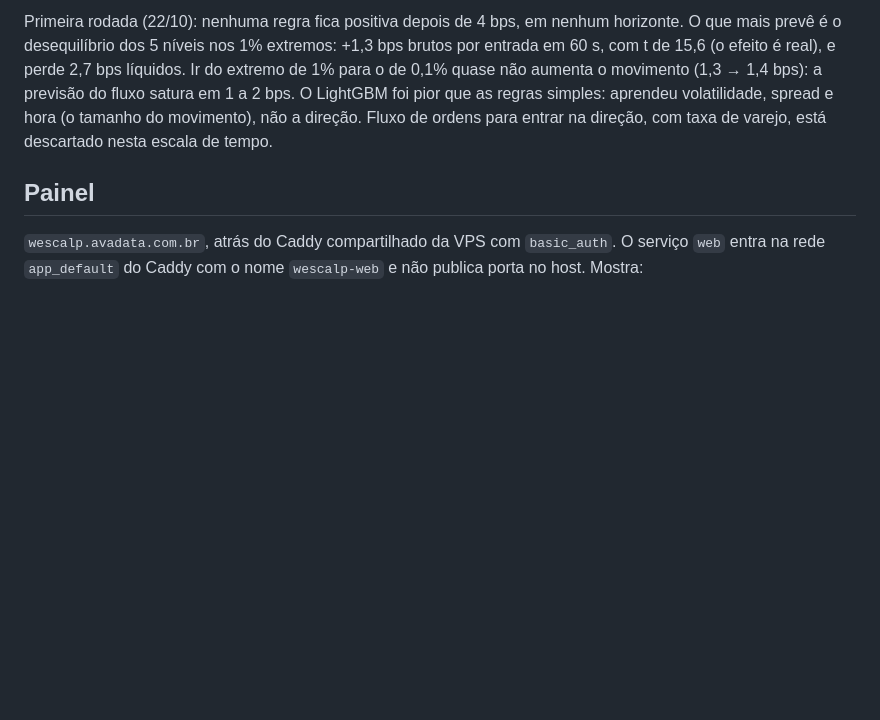
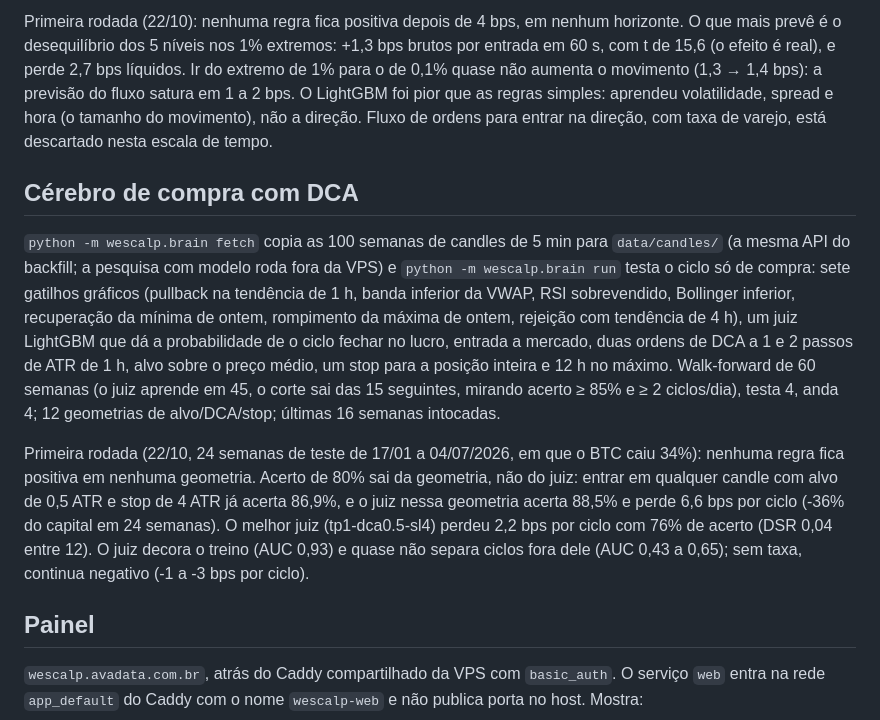
Before and after one commit to Voraxa/Wescalp, a Markdown page: README.md, the part around the change. Rendered like a GitHub page; blank space fills up the shorter version.

Commit message:
README: primeira rodada do cérebro de compra com DCA
Co-Authored-By: Claude Opus 5.5 <noreply@anthropic.com>
Claude-Session: https://claude.ai/code/session_01SF8QWGmKzjgXNg5uJj7i6D

```diff
--- a/README.md
+++ b/README.md
@@ -104,6 +104,24 @@ previsão do fluxo satura em 1 a 2 bps. O LightGBM foi pior que as regras simple
 hora (o tamanho do movimento), não a direção. Fluxo de ordens para entrar na direção, com taxa de varejo, está
 descartado nesta escala de tempo.
 
+## Cérebro de compra com DCA
+
+`python -m wescalp.brain fetch` copia as 100 semanas de candles de 5 min para `data/candles/` (a mesma API do
+backfill; a pesquisa com modelo roda fora da VPS) e `python -m wescalp.brain run` testa o ciclo só de compra:
+sete gatilhos gráficos (pullback na tendência de 1 h, banda inferior da VWAP, RSI sobrevendido, Bollinger
+inferior, recuperação da mínima de ontem, rompimento da máxima de ontem, rejeição com tendência de 4 h), um juiz
+LightGBM que dá a probabilidade de o ciclo fechar no lucro, entrada a mercado, duas ordens de DCA a 1 e 2 passos
+de ATR de 1 h, alvo sobre o preço médio, um stop para a posição inteira e 12 h no máximo. Walk-forward de 60
+semanas (o juiz aprende em 45, o corte sai das 15 seguintes, mirando acerto ≥ 85% e ≥ 2 ciclos/dia), testa 4,
+anda 4; 12 geometrias de alvo/DCA/stop; últimas 16 semanas intocadas.
+
+Primeira rodada (22/10, 24 semanas de teste de 17/01 a 04/07/2026, em que o BTC caiu 34%): nenhuma regra fica
+positiva em nenhuma geometria. Acerto de 80% sai da geometria, não do juiz: entrar em qualquer candle com alvo de
+0,5 ATR e stop de 4 ATR já acerta 86,9%, e o juiz nessa geometria acerta 88,5% e perde 6,6 bps por ciclo
+(-36% do capital em 24 semanas). O melhor juiz (tp1-dca0.5-sl4) perdeu 2,2 bps por ciclo com 76% de acerto (DSR
+0,04 entre 12). O juiz decora o treino (AUC 0,93) e quase não separa ciclos fora dele (AUC 0,43 a 0,65); sem taxa,
+continua negativo (-1 a -3 bps por ciclo).
+
 ## Painel
 
 `wescalp.avadata.com.br`, atrás do Caddy compartilhado da VPS com `basic_auth`. O serviço `web` entra na rede
```
